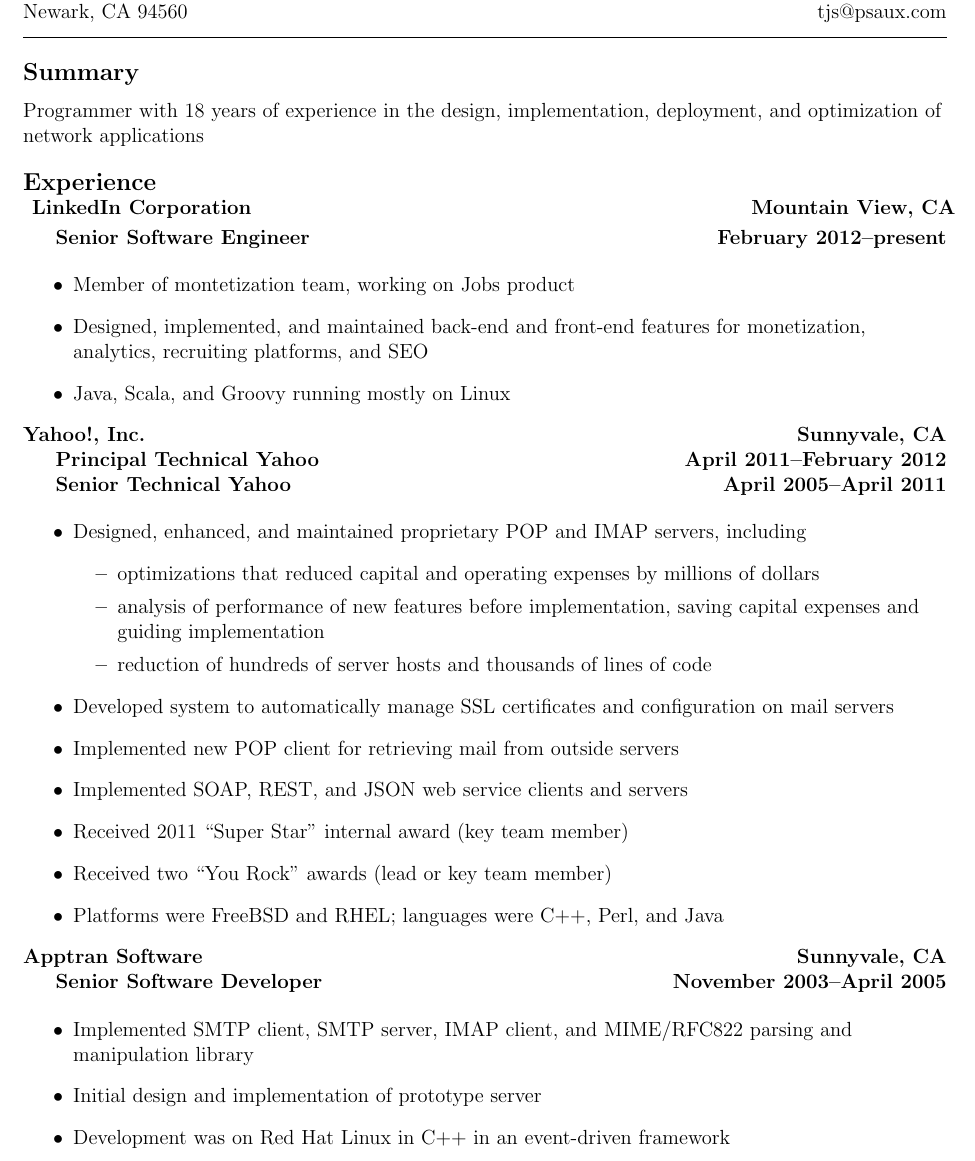
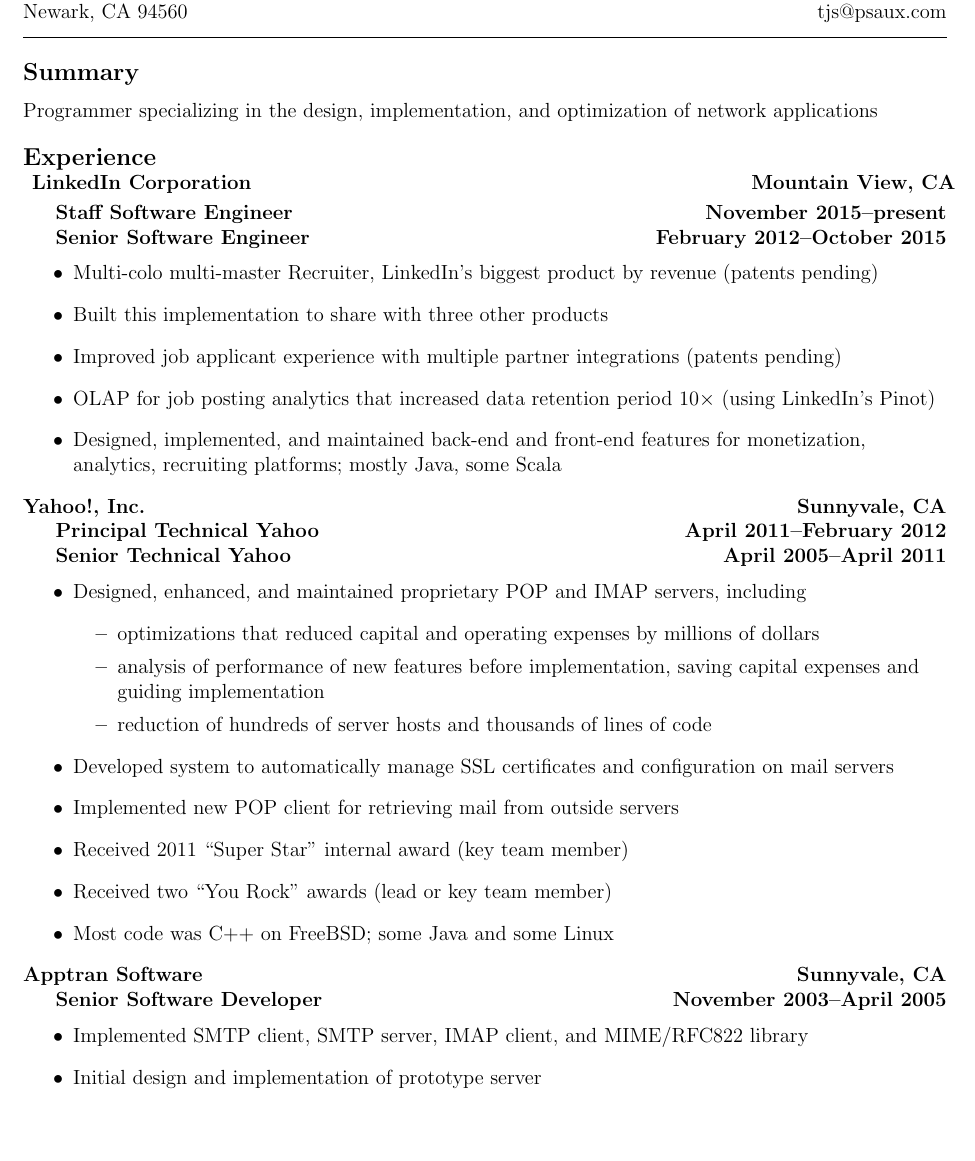
Before and after one commit to ts4z/resume, a LaTeX document (tjs.tex): part of page 1 of 2, cut so that both start at the same text, the shorter picture padded with empty space. Compiled offline with pdfLaTeX.

Commit message:
long lost 2016 resume updates

```diff
--- a/tjs.tex
+++ b/tjs.tex
@@ -10,7 +10,7 @@
 % http://creativecommons.org/licenses/by-sa/3.0/ or send a letter to Creative
 % Commons, 171 Second Street, Suite 300, San Francisco, California, 94105, USA.
 \documentclass[letterpaper,12pt,twoside]{article}
-%\usepackage{fullpage}
+\usepackage{fullpage}
 \usepackage[pagesetup]{tscv}
 \fancyfoot[RE]{Tim Showalter}
 %\fancyfoot[R]{\thepage}
@@ -38,24 +38,29 @@
 \hrule
 \resheading{Summary}
 \vspace{6pt}
-Programmer with 18 years of experience in the design, implementation,
-deployment, and optimization of network applications
+Programmer specializing in the design, implementation,
+and optimization of network applications
 
 \resheading{Experience}
-\resemployer{LinkedIn Corporation}{Mountain View,~CA}
-\resjob{Senior Software Engineer}{February~2012}{present}
-\vspace{-11pt}
+\resemployer{LinkedIn Corporation}{Mountain~View,~CA}
+\resjob{Staff Software Engineer}{November 2015}{present}
+\resjob{Senior Software Engineer}{February 2012}{October 2015}
+\vspace{-18pt}
 \begin{itemize}
-  \item Member of montetization team, working on Jobs product
+  \item Multi-colo multi-master Recruiter, LinkedIn's biggest product by revenue (patents pending)
+  \item Built this implementation to share with three other products
+  \item Improved job applicant experience with multiple partner
+    integrations (patents pending)
+  \item OLAP for job posting analytics that increased
+    data retention period $10\times$ (using LinkedIn's Pinot)
   \item Designed, implemented, and maintained back-end and front-end features
-    for monetization, analytics, recruiting platforms, and SEO
-  \item Java, Scala, and Groovy running mostly on Linux
+    for monetization, analytics, recruiting platforms; mostly Java, some Scala
 \end{itemize}
 
 \resemployer{Yahoo!, Inc.}{Sunnyvale,~CA}
 \resjob{Principal Technical Yahoo}{April~2011}{February~2012}
 \resjob{Senior Technical Yahoo}{April~2005}{April~2011}
-\vspace{-11pt}
+\vspace{-18pt}
 \begin{itemize}
 \item Designed, enhanced, and maintained proprietary POP and IMAP
   servers, including
@@ -69,20 +74,18 @@
 \item Developed system to automatically manage SSL certificates and
   configuration on mail servers
 \item Implemented new POP client for retrieving mail from outside servers
-\item Implemented SOAP, REST, and JSON web service clients and servers
 \item Received 2011 ``Super Star'' internal award (key team member)
 \item Received two ``You Rock'' awards (lead or key team member)
-\item Platforms were FreeBSD and RHEL; languages were C++, Perl, and Java
+\item Most code was C++ on FreeBSD; some Java and some Linux
 \end{itemize}
 
 \resemployer{Apptran Software}{Sunnyvale,~CA}
 \resjob{Senior Software Developer}{November~2003}{April~2005}
-\vspace{-11pt}
+\vspace{-18pt}
 \begin{itemize}
 \item Implemented SMTP client, SMTP server, IMAP client, and
-  MIME/RFC822 parsing and manipulation library
+  MIME/RFC822 library
 \item Initial design and implementation of prototype server
-\item Development was on Red Hat Linux in C++ in an event-driven framework
 \end{itemize}
 
 \pagebreak
```
Also changed, not shown: tjs.tex (11 more changed lines).
